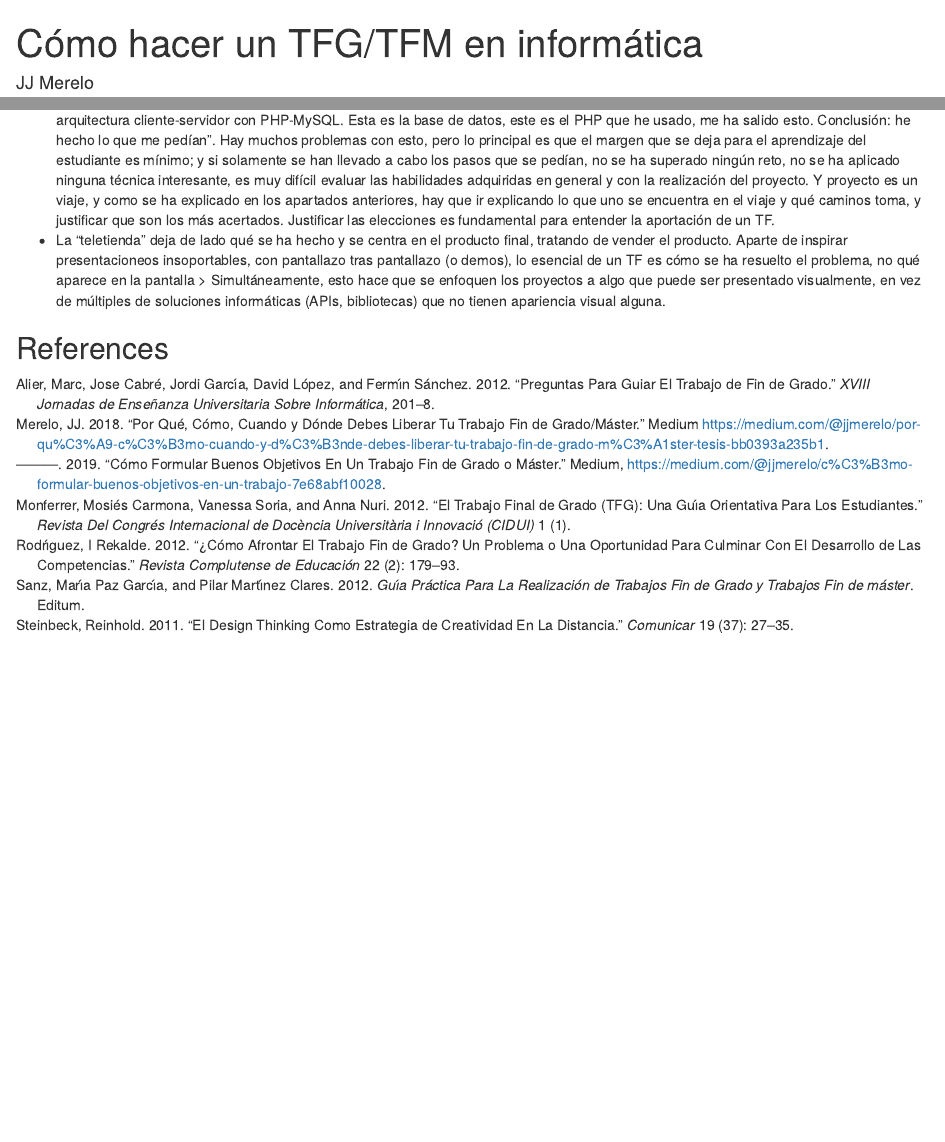
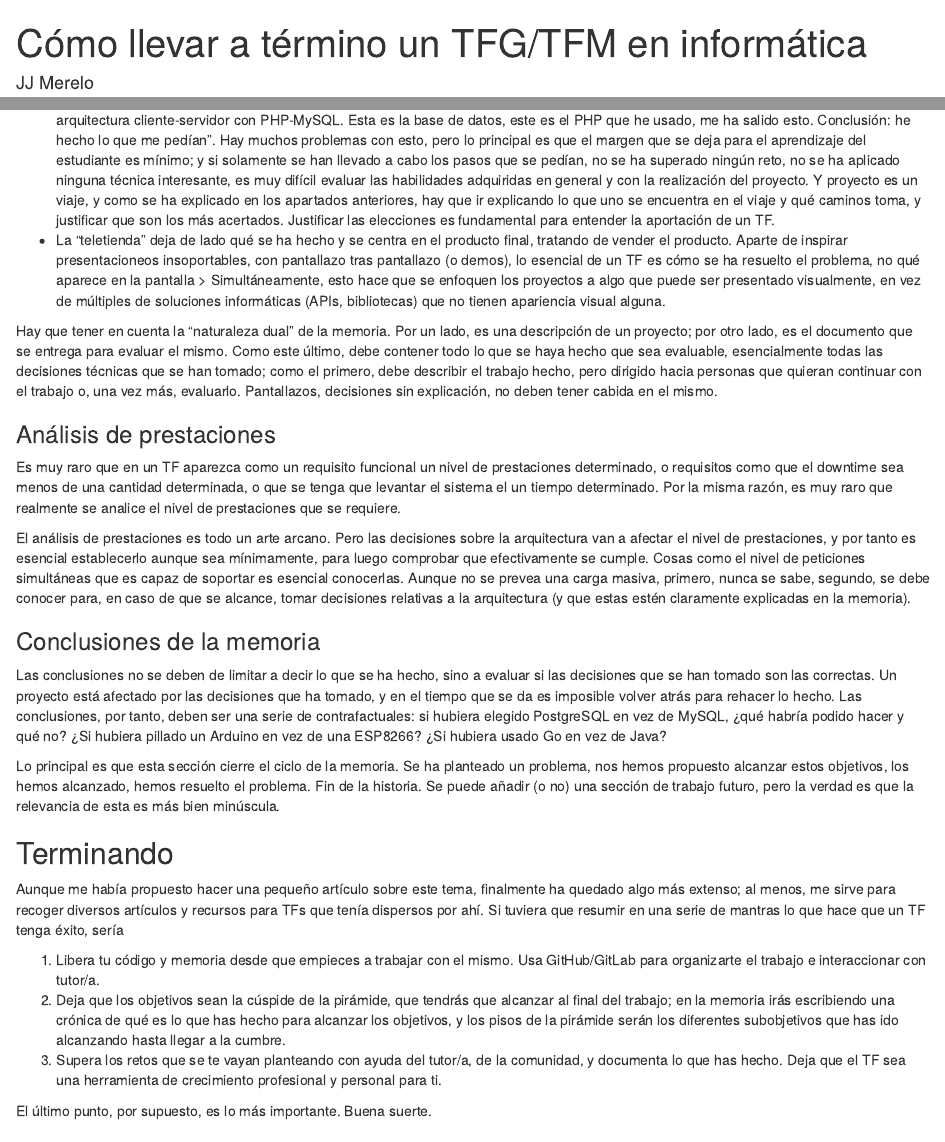
Before and after one commit to JJ/que-es-un-trabajo-fin-de-x, an R Markdown document (tf.Rmd): the page in a window 1100 px wide, from its top, and a second part further down, joined at a grey line. Rendered offline with R 4.5, knitr and Pandoc, with nearby package versions.

Commit message:
Versión de release

```diff
--- a/tf.Rmd
+++ b/tf.Rmd
@@ -1,5 +1,5 @@
 ---
-title: "Cómo hacer un TFG/TFM en informática"
+title: "Cómo llevar a término un TFG/TFM en informática"
 author: "JJ Merelo"
 date: "1/9/2020"
 output: html_document
@@ -160,5 +160,32 @@ Hay dos tipos de memorias de TF que son muy habituales.
 * La "teletienda" deja de lado qué se ha hecho y se centra en el producto final, tratando de vender el producto. Aparte de inspirar presentacioneos insoportables, con pantallazo tras pantallazo (o demos), lo esencial de un TF es cómo se ha resuelto el problema, no qué aparece en la pantalla
 > Simultáneamente, esto hace que se enfoquen los proyectos a algo que puede ser presentado visualmente, en vez de múltiples de soluciones informáticas (APIs, bibliotecas) que no tienen apariencia visual alguna.
 
+Hay que tener en cuenta la "naturaleza dual" de la memoria. Por un lado, es una descripción de un proyecto; por otro lado, es el documento que se entrega para evaluar el mismo. Como este último, debe contener todo lo que se haya hecho que sea evaluable, esencialmente todas las decisiones técnicas que se han tomado; como el primero, debe describir el trabajo hecho, pero dirigido hacia personas que quieran continuar con el trabajo o, una vez más, evaluarlo. Pantallazos, decisiones sin explicación, no deben tener cabida en el mismo.
+
+### Análisis de prestaciones
+
+Es muy raro que en un TF aparezca como un requisito funcional un nivel de prestaciones determinado, o requisitos como que el downtime sea menos de una cantidad determinada, o que se tenga que levantar el sistema el un tiempo determinado. Por la misma razón, es muy raro que realmente se analice el nivel de prestaciones que se requiere.
+
+El análisis de prestaciones es todo un arte arcano. Pero las decisiones sobre la arquitectura van a afectar el nivel de prestaciones, y por tanto es esencial establecerlo aunque sea mínimamente, para luego comprobar que efectivamente se cumple. Cosas como el nivel de peticiones simultáneas que es capaz de soportar es esencial conocerlas. Aunque no se prevea una carga masiva, primero, nunca se sabe, segundo, se debe conocer para, en caso de que se alcance, tomar decisiones relativas a la arquitectura (y que estas estén claramente explicadas en la memoria).
+
+
+### Conclusiones de la memoria
+
+Las conclusiones no se deben de limitar a decir lo que se ha hecho, sino a evaluar si las decisiones que se han tomado son las correctas. Un proyecto está afectado por las decisiones que ha tomado, y en el tiempo que se da es imposible volver atrás para rehacer lo hecho. Las conclusiones, por tanto, deben ser una serie de contrafactuales: si hubiera elegido PostgreSQL en vez de MySQL, ¿qué habría podido hacer y qué no? ¿Si hubiera pillado un Arduino en vez de una ESP8266? ¿Si hubiera usado Go en vez de Java?
+
+Lo principal es que esta sección cierre el ciclo de la memoria. Se ha planteado un problema, nos hemos propuesto alcanzar estos objetivos, los hemos alcanzado, hemos resuelto el problema. Fin de la historia. Se puede añadir (o no) una sección de trabajo futuro, pero la verdad es que la relevancia de esta es más bien minúscula.
+
+
+
+## Terminando
+
+Aunque me había propuesto hacer una pequeño artículo sobre este tema, finalmente ha quedado algo más extenso; al menos, me sirve para recoger diversos artículos y recursos para TFs que tenía dispersos por ahí. Si tuviera que resumir en una serie de mantras lo que hace que un TF tenga éxito, sería
+
+1. Libera tu código y memoria desde que empieces a trabajar con el mismo. Usa GitHub/GitLab para organizarte el trabajo e interaccionar con tutor/a.
+2. Deja que los objetivos sean la cúspide de la pirámide, que tendrás que alcanzar al final del trabajo; en la memoria irás escribiendo una crónica de qué es lo que has hecho para alcanzar los objetivos, y los pisos de la pirámide serán los diferentes subobjetivos que has ido alcanzando hasta llegar a la cumbre.
+3. Supera los retos que se te vayan planteando con ayuda del tutor/a, de la comunidad, y documenta lo que has hecho. Deja que el TF sea una herramienta de crecimiento profesional y personal para ti.
+
+El último punto, por supuesto, es lo más importante. Buena suerte.
+
 
 ## References
```
Also changed, not shown: tf.html (added).
